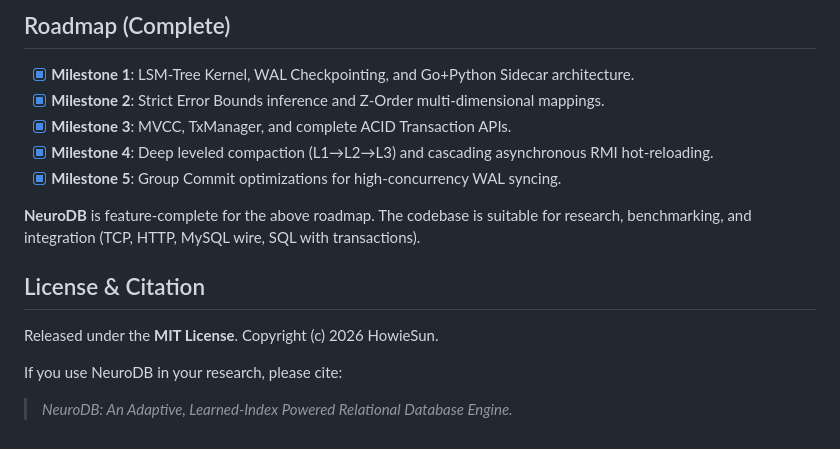
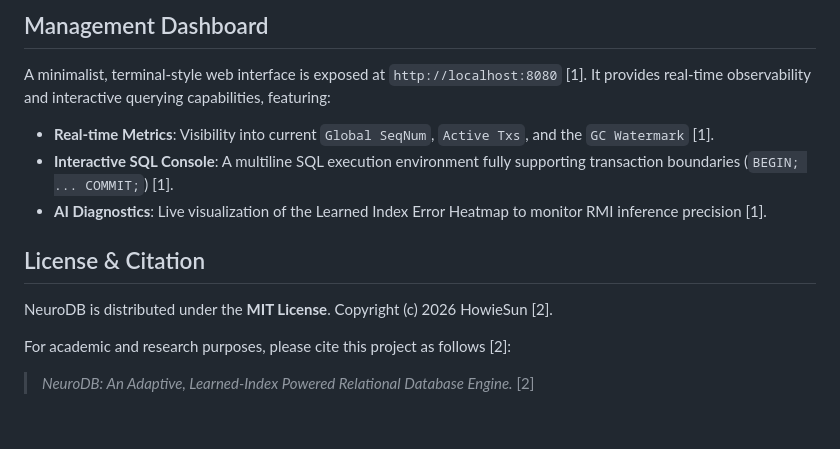
Before and after one commit to MantraChen/neurodb, a Markdown page: README.md, the part around one of its changes. Rendered like a GitHub page.

```diff
--- a/README.md
+++ b/README.md
@@ -63,15 +63,16 @@ Open **http://localhost:8080** for a minimal terminal-style UI: **Global SeqNum*
 
-## Roadmap (Complete)
-- [x] **Milestone 1**: LSM-Tree Kernel, WAL Checkpointing, and Go+Python Sidecar architecture.
-- [x] **Milestone 2**: Strict Error Bounds inference and Z-Order multi-dimensional mappings.
-- [x] **Milestone 3**: MVCC, TxManager, and complete ACID Transaction APIs.
-- [x] **Milestone 4**: Deep leveled compaction (L1→L2→L3) and cascading asynchronous RMI hot-reloading.
-- [x] **Milestone 5**: Group Commit optimizations for high-concurrency WAL syncing.
+## Management Dashboard
 
-**NeuroDB** is feature-complete for the above roadmap. The codebase is suitable for research, benchmarking, and integration (TCP, HTTP, MySQL wire, SQL with transactions).
+A minimalist, terminal-style web interface is exposed at `http://localhost:8080` [1]. It provides real-time observability and interactive querying capabilities, featuring:
+
+* **Real-time Metrics**: Visibility into current `Global SeqNum`, `Active Txs`, and the `GC Watermark` [1].
+* **Interactive SQL Console**: A multiline SQL execution environment fully supporting transaction boundaries (`BEGIN; ... COMMIT;`) [1].
+* **AI Diagnostics**: Live visualization of the Learned Index Error Heatmap to monitor RMI inference precision [1].
 
 ## License & Citation
-Released under the **MIT License**. Copyright (c) 2026 HowieSun.
 
-If you use NeuroDB in your research, please cite:
-> *NeuroDB: An Adaptive, Learned-Index Powered Relational Database Engine.*
+NeuroDB is distributed under the **MIT License**. Copyright (c) 2026 HowieSun [2].
+
+For academic and research purposes, please cite this project as follows [2]:
+
+> *NeuroDB: An Adaptive, Learned-Index Powered Relational Database Engine.* [2]
```
Also changed, not shown: other parts of README.md (+31 -31 lines).
